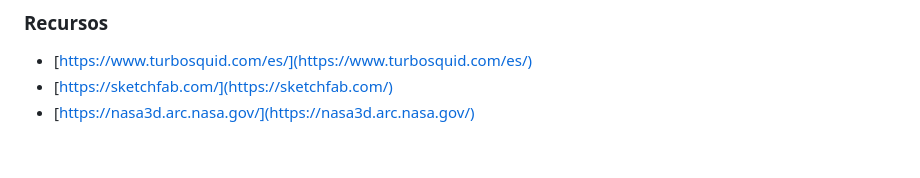
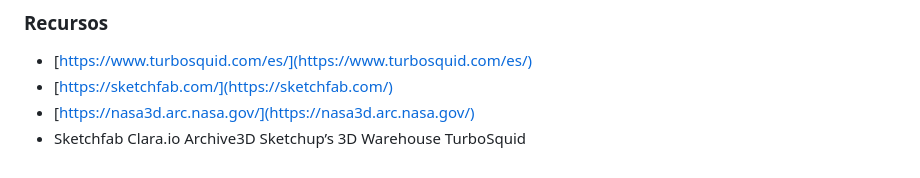
Before and after one commit to alusilcof5/space, a Markdown page: README.md, the part around the change. Drawn GitHub-style.

```diff
--- a/README.md
+++ b/README.md
@@ -87,3 +87,9 @@ Este proyecto busca ofrecer una experiencia inmersiva y entretenida utilizando *
 - [https://www.turbosquid.com/es/](https://www.turbosquid.com/es/)
 - [https://sketchfab.com/](https://sketchfab.com/)
 - [https://nasa3d.arc.nasa.gov/](https://nasa3d.arc.nasa.gov/)
+-
+    Sketchfab
+    Clara.io
+    Archive3D
+    Sketchup’s 3D Warehouse
+    TurboSquid
```
